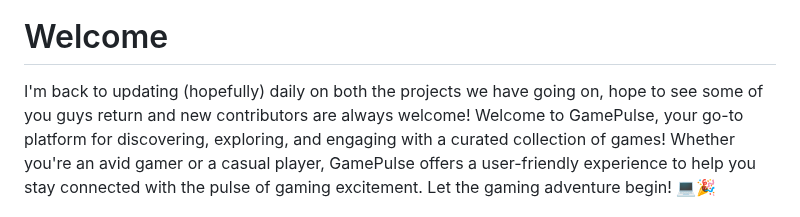
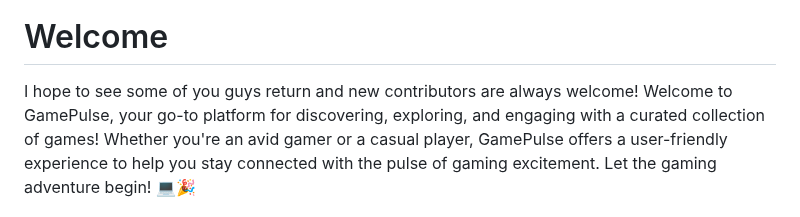
Before and after one commit to DoonOnthon/GamePulse, a Markdown page: README.md, the part around the change. Drawn GitHub-style.

```diff
--- a/README.md
+++ b/README.md
@@ -3,7 +3,7 @@
 ![duck-pixel](https://github.com/DoonOnthon/GamePulse/assets/73943064/705ba326-116c-4d1b-87f6-88014dcb7eaf)
 
 # Welcome
-I'm back to updating (hopefully) daily on both the projects we have going on, hope to see some of you guys return and new contributors are always welcome!
+I hope to see some of you guys return and new contributors are always welcome!
 Welcome to GamePulse, your go-to platform for discovering, exploring, and engaging with a curated collection of games! Whether you're an avid gamer or a casual player, GamePulse offers a user-friendly experience to help you stay connected with the pulse of gaming excitement. Let the gaming adventure begin! 💻🎉
 
 star ⭐ this repository (top right) so that you can keep up to date with recent contribution activity via your github feed
```
